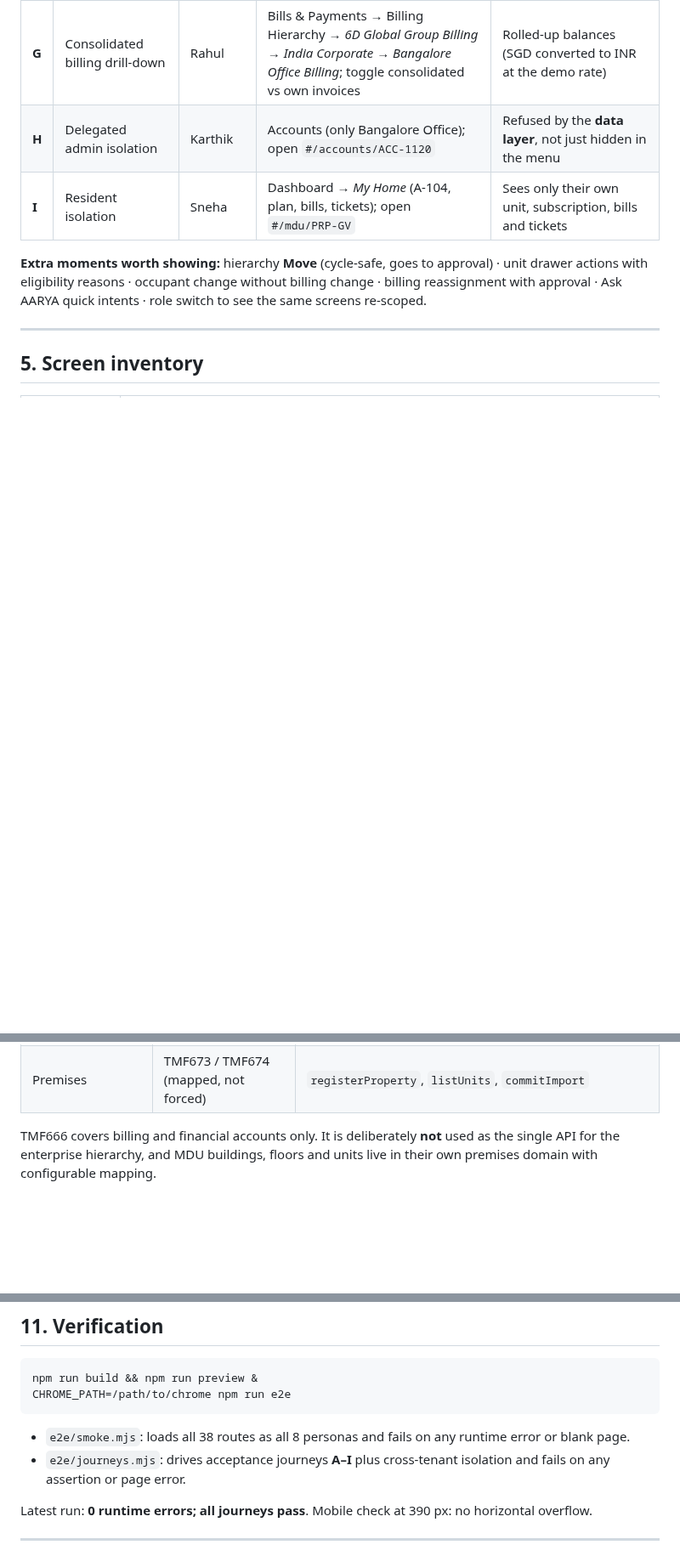
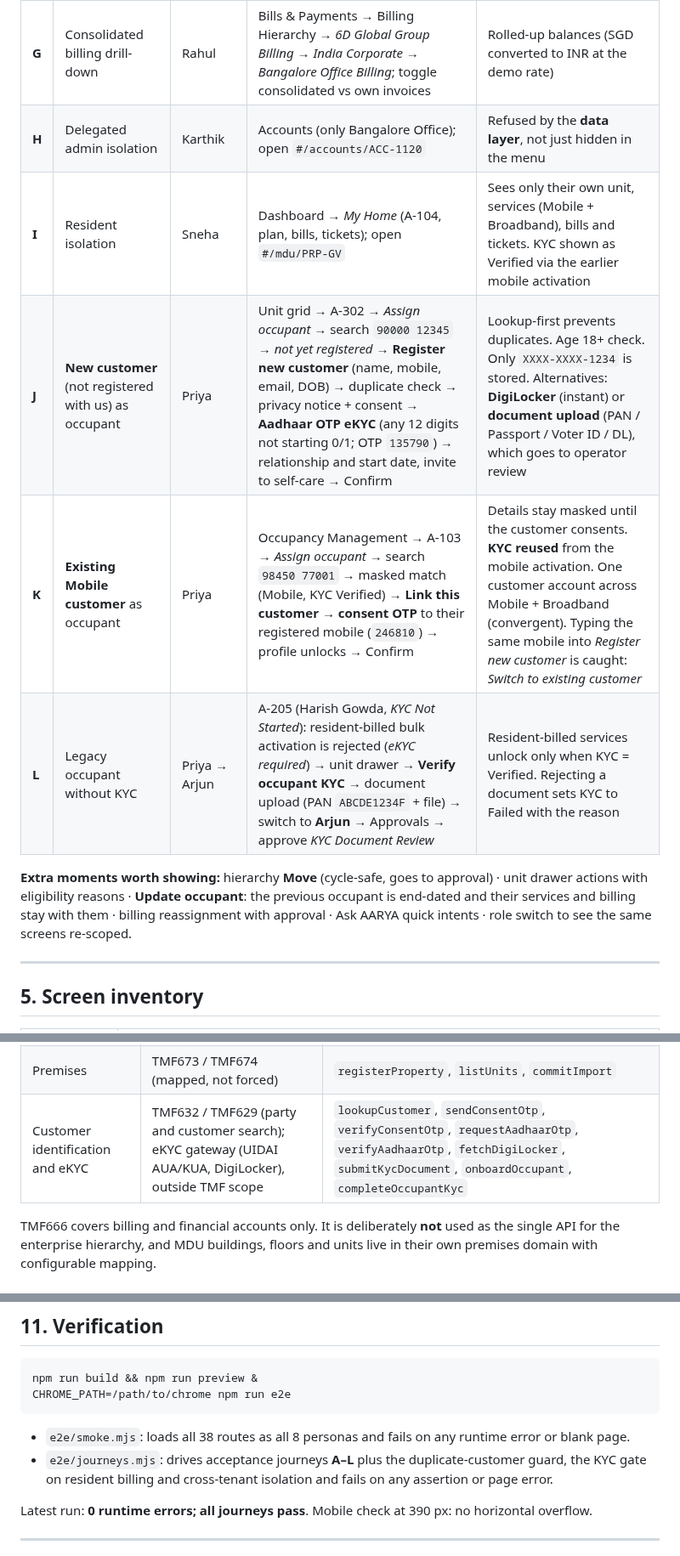
Before and after one commit to Manikanth1012/B2B_B2B2C_SelfCare_MDU_Management_Use_Case, a Markdown page: README.md, 3 parts joined by grey strips. Shown at 85% size. Rendered like a GitHub page; blank space fills up the shorter version.

````diff
--- a/README.md
+++ b/README.md
@@ -89,9 +89,12 @@ npm run dev        # http://localhost:5173
 | **F** | Bulk activation | Priya → Arjun | Services → Bulk Activation → Green Valley → *Select all ready* → plan → billing → *Run availability checks* → Submit; switch to **Arjun** → Admin → Approvals → Approve; open the order → *Simulate next provisioning step* ×2 | Per-unit rejection at validation, operator approval, per-unit completed / failed results |
 | **G** | Consolidated billing drill-down | Rahul | Bills & Payments → Billing Hierarchy → *6D Global Group Billing* → *India Corporate* → *Bangalore Office Billing*; toggle consolidated vs own invoices | Rolled-up balances (SGD converted to INR at the demo rate) |
 | **H** | Delegated admin isolation | Karthik | Accounts (only Bangalore Office); open `#/accounts/ACC-1120` | Refused by the **data layer**, not just hidden in the menu |
-| **I** | Resident isolation | Sneha | Dashboard → *My Home* (A-104, plan, bills, tickets); open `#/mdu/PRP-GV` | Sees only their own unit, subscription, bills and tickets |
+| **I** | Resident isolation | Sneha | Dashboard → *My Home* (A-104, plan, bills, tickets); open `#/mdu/PRP-GV` | Sees only their own unit, services (Mobile + Broadband), bills and tickets. KYC shown as Verified via the earlier mobile activation |
+| **J** | **New customer** (not registered with us) as occupant | Priya | Unit grid → A-302 → *Assign occupant* → search `90000 12345` → *not yet registered* → **Register new customer** (name, mobile, email, DOB) → duplicate check → privacy notice + consent → **Aadhaar OTP eKYC** (any 12 digits not starting 0/1; OTP `135790`) → relationship and start date, invite to self-care → Confirm | Lookup-first prevents duplicates. Age 18+ check. Only `XXXX-XXXX-1234` is stored. Alternatives: **DigiLocker** (instant) or **document upload** (PAN / Passport / Voter ID / DL), which goes to operator review |
+| **K** | **Existing Mobile customer** as occupant | Priya | Occupancy Management → A-103 → *Assign occupant* → search `98450 77001` → masked match (Mobile, KYC Verified) → **Link this customer** → **consent OTP** to their registered mobile (`246810`) → profile unlocks → Confirm | Details stay masked until the customer consents. **KYC reused** from the mobile activation. One customer account across Mobile + Broadband (convergent). Typing the same mobile into *Register new customer* is caught: *Switch to existing customer* |
+| **L** | Legacy occupant without KYC | Priya → Arjun | A-205 (Harish Gowda, *KYC Not Started*): resident-billed bulk activation is rejected (*eKYC required*) → unit drawer → **Verify occupant KYC** → document upload (PAN `ABCDE1234F` + file) → switch to **Arjun** → Approvals → approve *KYC Document Review* | Resident-billed services unlock only when KYC = Verified. Rejecting a document sets KYC to Failed with the reason |
 
-**Extra moments worth showing:** hierarchy **Move** (cycle-safe, goes to approval) · unit drawer actions with eligibility reasons · occupant change without billing change · billing reassignment with approval · Ask AARYA quick intents · role switch to see the same screens re-scoped.
+**Extra moments worth showing:** hierarchy **Move** (cycle-safe, goes to approval) · unit drawer actions with eligibility reasons · **Update occupant**: the previous occupant is end-dated and their services and billing stay with them · billing reassignment with approval · Ask AARYA quick intents · role switch to see the same screens re-scoped.
 
 ---
 
@@ -181,6 +195,7 @@ docs/screenshots/     images used in this README
 | Agreements (bulk contracts) | TMF651 | property billing model / contract documents |
 | Users, roles and permissions | TMF672 | `listUsers`, `inviteUser`, `updateUserAccess`, `decideApproval` |
 | Premises | TMF673 / TMF674 (mapped, not forced) | `registerProperty`, `listUnits`, `commitImport` |
+| Customer identification and eKYC | TMF632 / TMF629 (party and customer search); eKYC gateway (UIDAI AUA/KUA, DigiLocker), outside TMF scope | `lookupCustomer`, `sendConsentOtp`, `verifyConsentOtp`, `requestAadhaarOtp`, `verifyAadhaarOtp`, `fetchDigiLocker`, `submitKycDocument`, `onboardOccupant`, `completeOccupantKyc` |
 
 TMF666 covers billing and financial accounts only. It is deliberately **not** used as the single API for the enterprise hierarchy, and MDU buildings, floors and units live in their own premises domain with configurable mapping.
 
@@ -211,7 +226,7 @@ CHROME_PATH=/path/to/chrome npm run e2e
 ```
 
 - `e2e/smoke.mjs`: loads all 38 routes as all 8 personas and fails on any runtime error or blank page.
-- `e2e/journeys.mjs`: drives acceptance journeys **A–I** plus cross-tenant isolation and fails on any assertion or page error.
+- `e2e/journeys.mjs`: drives acceptance journeys **A–L** plus the duplicate-customer guard, the KYC gate on resident billing and cross-tenant isolation and fails on any assertion or page error.
 
 Latest run: **0 runtime errors; all journeys pass**. Mobile check at 390 px: no horizontal overflow.
 
````
Also changed, not shown: other parts of README.md (+19 -8 lines), docs/screenshots/14-occupant-find-existing.png (added), docs/screenshots/15-occupant-consent.png (added), docs/screenshots/16-occupant-ekyc.png (added), docs/screenshots/17-occupancy-kyc.png (added), 11 other files.
